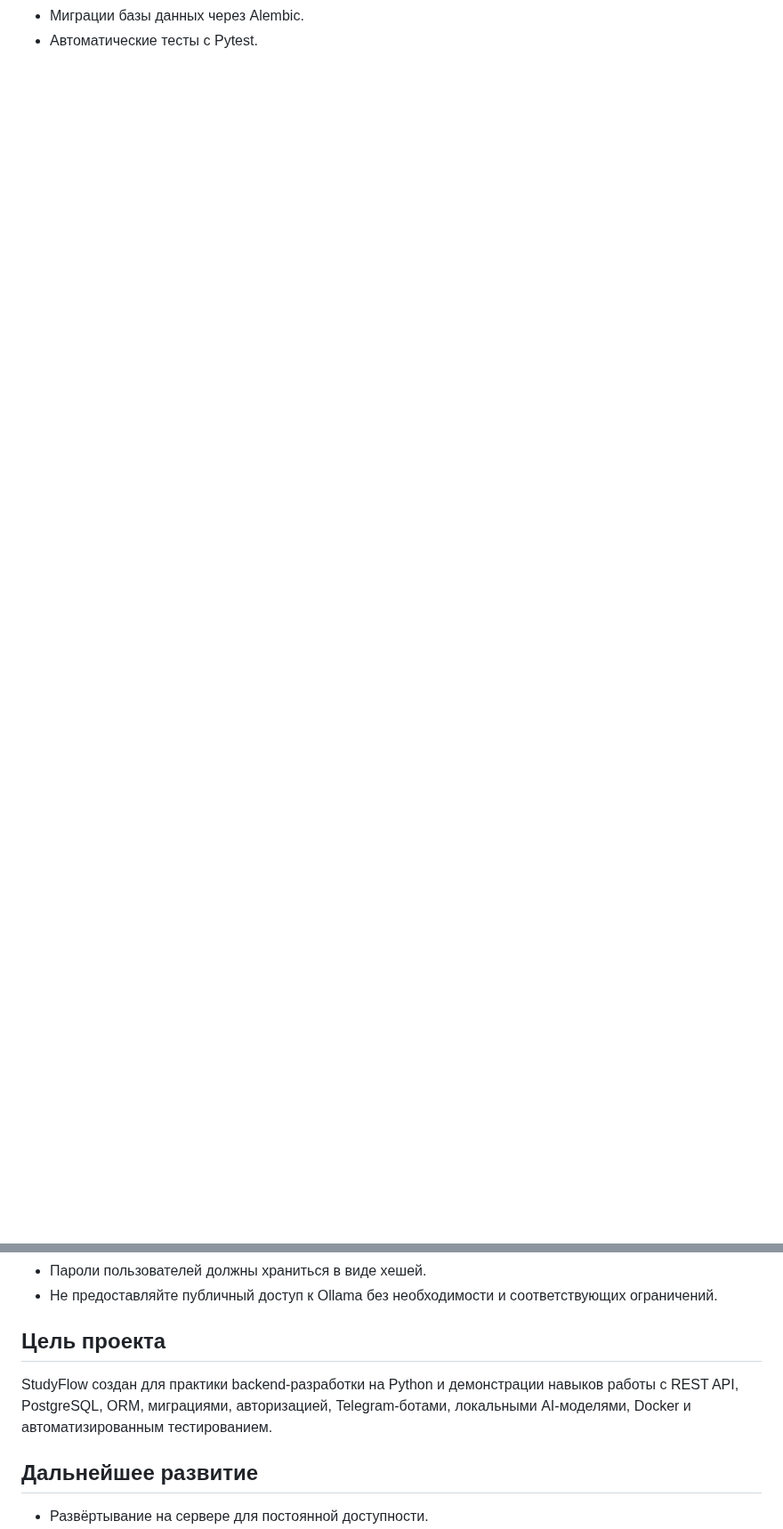
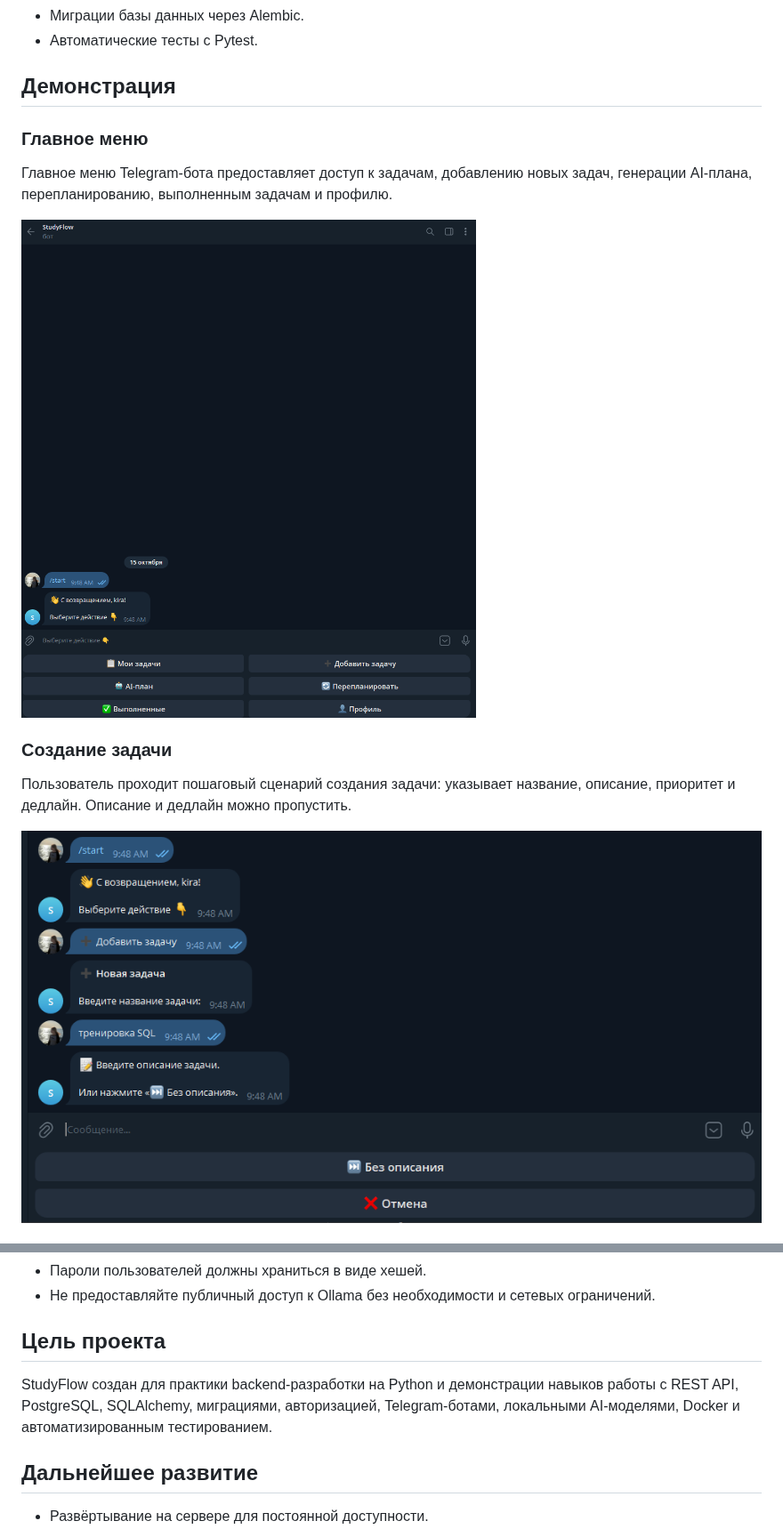
Before and after one commit to Kira65536/StudyFlow, a Markdown page: README.md, 2 parts joined by grey strips. Shown at 89% size. GitHub-like rendering; pictures changed too: docs/screenshots/create-task.png (added), docs/screenshots/main-menu.png (added); blank space fills up the shorter version.

Commit message:
Improve README and add bot screenshots

```diff
--- a/README.md
+++ b/README.md
@@ -19,2 +21,17 @@ StudyFlow — учебный backend-проект на Python для управ
 - Миграции базы данных через Alembic.
 - Автоматические тесты с Pytest.
+
+## Демонстрация
+
+### Главное меню
+
+Главное меню Telegram-бота предоставляет доступ к задачам, добавлению новых задач, генерации AI-плана, перепланированию, выполненным задачам и профилю.
+
+![Главное меню StudyFlow](docs/screenshots/main-menu.png)
+
+### Создание задачи
+
+Пользователь проходит пошаговый сценарий создания задачи: указывает название, описание, приоритет и дедлайн. Описание и дедлайн можно пропустить.
+
+![Создание задачи в Telegram](docs/screenshots/create-task.png)
+
@@ -237,9 +269,9 @@ pytest -v
 - Пароли пользователей должны храниться в виде хешей.
-- Не предоставляйте публичный доступ к Ollama без необходимости и соответствующих ограничений.
+- Не предоставляйте публичный доступ к Ollama без необходимости и сетевых ограничений.
 
 ## Цель проекта
 
-StudyFlow создан для практики backend-разработки на Python и демонстрации навыков работы с REST API, PostgreSQL, ORM, миграциями, авторизацией, Telegram-ботами, локальными AI-моделями, Docker и автоматизированным тестированием.
+StudyFlow создан для практики backend-разработки на Python и демонстрации навыков работы с REST API, PostgreSQL, SQLAlchemy, миграциями, авторизацией, Telegram-ботами, локальными AI-моделями, Docker и автоматизированным тестированием.
 
 ## Дальнейшее развитие
 
```
Also changed, not shown: other parts of README.md (+64 -47 lines), docs/screenshots/ai-plan-setup.png (added), docs/screenshots/ai-plan.png (added), docs/screenshots/my-tasks.png (added), docs/screenshots/task-created.png (added).
